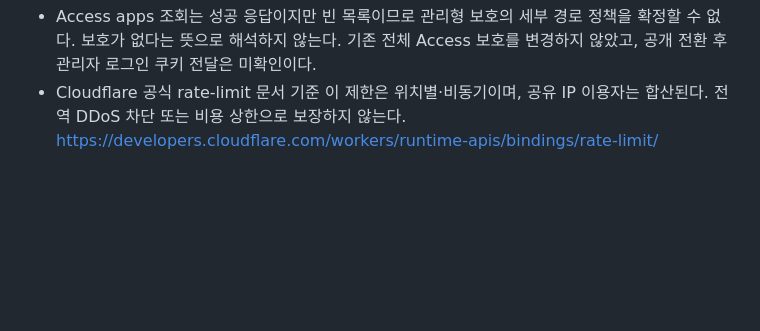
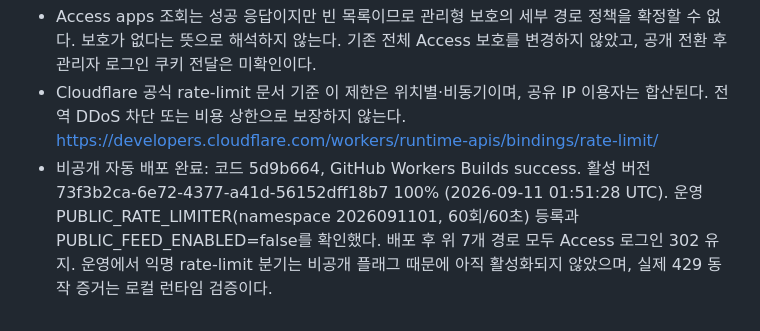
Before and after one commit to wantraiseapomeranian/seoyeon_zip, a Markdown page: docs/VALIDATION.md, the part around the change. GitHub-like rendering; blank space fills up the shorter version.

Commit message:
docs: record private security hardening deployment

```diff
--- a/docs/VALIDATION.md
+++ b/docs/VALIDATION.md
@@ -709,3 +709,4 @@ X·인스타·유사 사진 비교에 피드와 같은30px 원형 및 CSS 선
 - 운영 읽기 전용 확인: PUBLIC_FEED_ENABLED=false, COLLECTION_ENABLED=true. /, /api/session, /api/feed, /api/collection-status, /admin, /admin/x, /api/export 모두 비로그인 302 Access 로그인으로 이동.
 - Access apps 조회는 성공 응답이지만 빈 목록이므로 관리형 보호의 세부 경로 정책을 확정할 수 없다. 보호가 없다는 뜻으로 해석하지 않는다. 기존 전체 Access 보호를 변경하지 않았고, 공개 전환 후 관리자 로그인 쿠키 전달은 미확인이다.
 - Cloudflare 공식 rate-limit 문서 기준 이 제한은 위치별·비동기이며, 공유 IP 이용자는 합산된다. 전역 DDoS 차단 또는 비용 상한으로 보장하지 않는다. https://developers.cloudflare.com/workers/runtime-apis/bindings/rate-limit/
+- 비공개 자동 배포 완료: 코드 5d9b664, GitHub Workers Builds success. 활성 버전 73f3b2ca-6e72-4377-a41d-56152dff18b7 100% (2026-09-11 01:51:28 UTC). 운영 PUBLIC_RATE_LIMITER(namespace 2026091101, 60회/60초) 등록과 PUBLIC_FEED_ENABLED=false를 확인했다. 배포 후 위 7개 경로 모두 Access 로그인 302 유지. 운영에서 익명 rate-limit 분기는 비공개 플래그 때문에 아직 활성화되지 않았으며, 실제 429 동작 증거는 로컬 런타임 검증이다.
```
